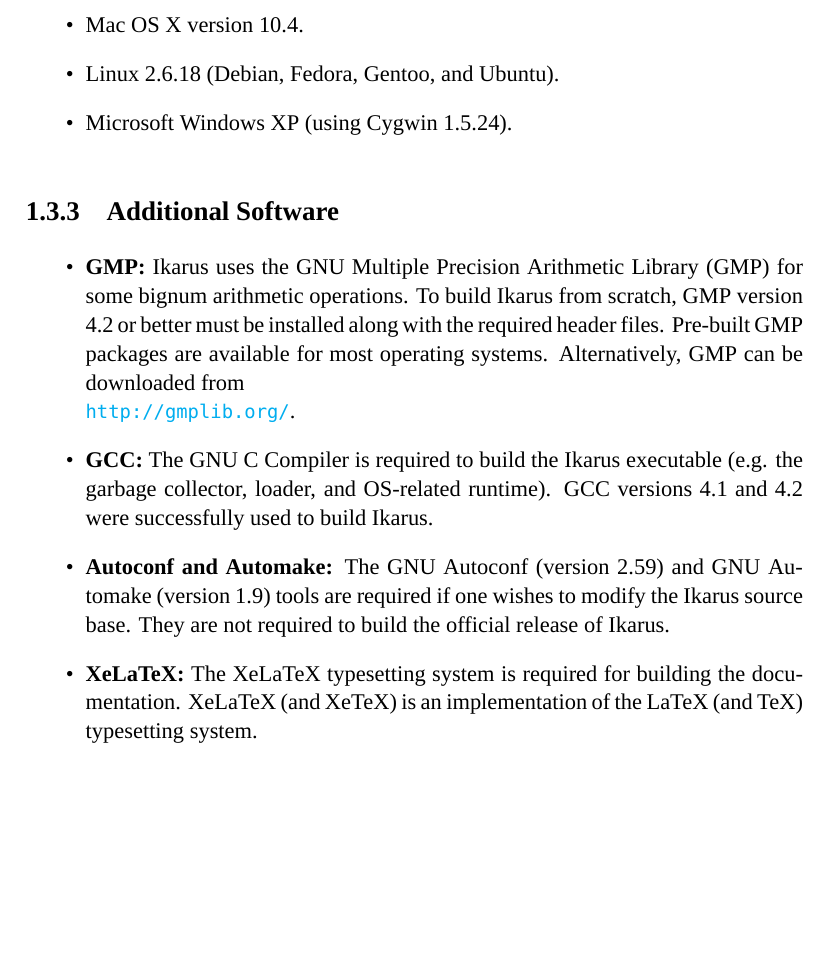
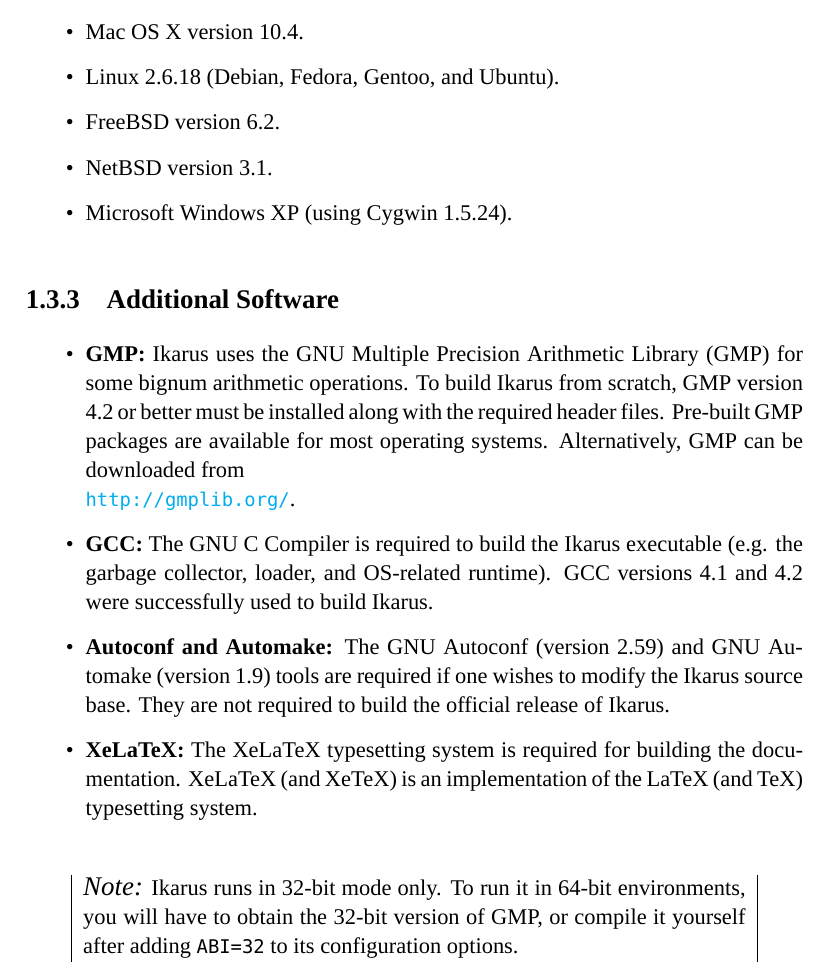
Before and after one commit to hyln9/ikarus, a LaTeX thesis (doc/ikarus-users-guide.tex): part of page 7 of 50, cut so that both start at the same text, the shorter picture padded with empty space. Compiled offline with XeLaTeX; a missing font is replaced by an installed copy or a similar font.

Commit message:
* Added notes about FreeBSD and NetBSD. * Fixed typesetting of ``Hello World'' in the index.

```diff
--- a/doc/ikarus-users-guide.tex
+++ b/doc/ikarus-users-guide.tex
@@ -259,6 +259,8 @@
 \begin{itemize}
 \item Mac OS X version 10.4.
 \item Linux 2.6.18 (Debian, Fedora, Gentoo, and Ubuntu).
+\item FreeBSD version 6.2.
+\item NetBSD version 3.1.
 \item Microsoft Windows XP (using Cygwin 1.5.24).
 \end{itemize}
 
@@ -289,7 +291,11 @@
 
 \end{itemize}
 
-\newpage
+\BoxedText{Note:}{Ikarus runs in 32-bit mode only.
+To run it in 64-bit environments, you will have to obtain the 32-bit
+version of GMP, or compile it yourself after adding \texttt{ABI=32}
+to its configuration options.}
+
 
 \section{Installation}
 
```
Also changed, not shown: doc/ikarus-users-guide.pdf, doc/ikarus-users-guide.tex (4 more changed lines).
